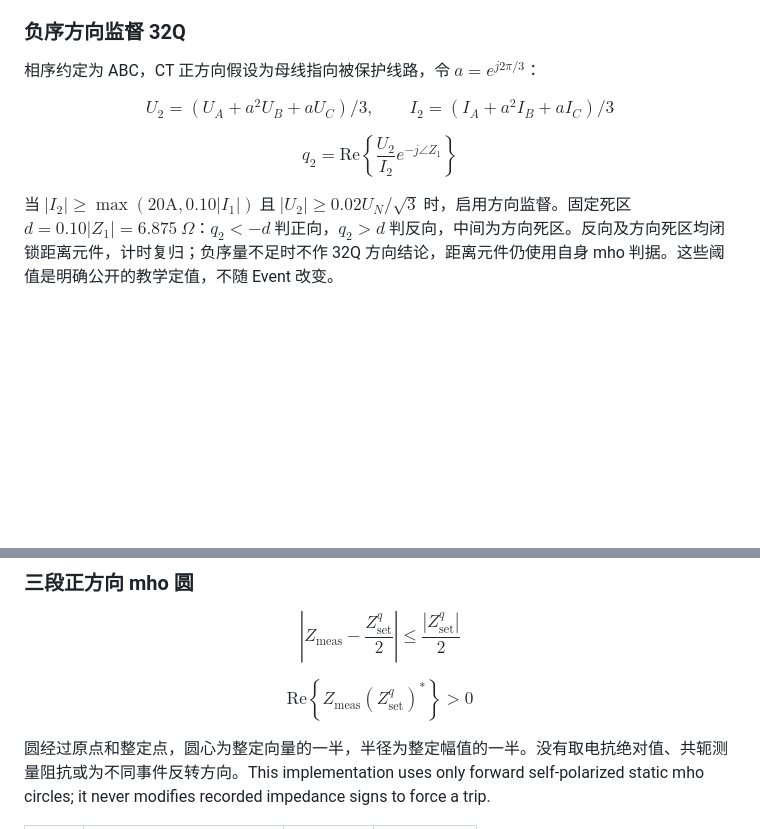
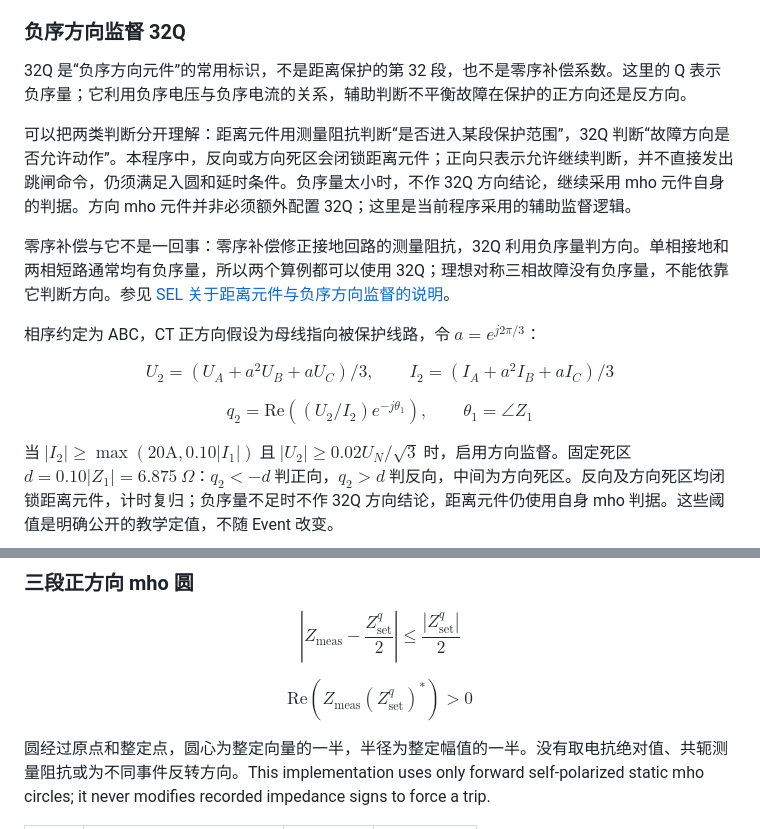
Before and after one commit to Wangsaisai927/Relay, a Markdown page: README.md, 2 parts joined by grey strips. Rendered like a GitHub page; blank space fills up the shorter version.

```diff
--- a/README.md
+++ b/README.md
@@ -202,12 +202,18 @@ AG、BG、CG、AB、BC、CA 六回路每个采样点全部计算。`RelayBank`
 
 ### 负序方向监督 32Q
 
+32Q 是“负序方向元件”的常用标识，不是距离保护的第 32 段，也不是零序补偿系数。这里的 Q 表示负序量；它利用负序电压与负序电流的关系，辅助判断不平衡故障在保护的正方向还是反方向。
+
+可以把两类判断分开理解：距离元件用测量阻抗判断“是否进入某段保护范围”，32Q 判断“故障方向是否允许动作”。本程序中，反向或方向死区会闭锁距离元件；正向只表示允许继续判断，并不直接发出跳闸命令，仍须满足入圆和延时条件。负序量太小时，不作 32Q 方向结论，继续采用 mho 元件自身的判据。方向 mho 元件并非必须额外配置 32Q；这里是当前程序采用的辅助监督逻辑。
+
+零序补偿与它不是一回事：零序补偿修正接地回路的测量阻抗，32Q 利用负序量判方向。单相接地和两相短路通常均有负序量，所以两个算例都可以使用 32Q；理想对称三相故障没有负序量，不能依靠它判断方向。参见 [SEL 关于距离元件与负序方向监督的说明](https://cms-cdn.selinc.com/assets/Literature/Publications/Technical%20Papers/7008_DistanceElementsUnconventional_BK_20220318_Web2.pdf?v=20220509-224610)。
+
 相序约定为 ABC，CT 正方向假设为母线指向被保护线路，令 $a=e^{j2\pi/3}$：
 
 $$U_2=(U_A+a^2U_B+aU_C)/3,\qquad I_2=(I_A+a^2I_B+aI_C)/3$$
 
 $$
-q_2=\mathrm{Re}\left\{\frac{U_2}{I_2}e^{-j\angle Z_1}\right\}
+q_2=\mathrm{Re}((U_2/I_2)e^{-j\theta_1}),\qquad \theta_1=\angle Z_1
 $$
 
 当 $|I_2|\geq\max(20\mathrm{A},0.10|I_1|)$ 且 $|U_2|\geq0.02U_N/\sqrt3$ 时，启用方向监督。固定死区 $d=0.10|Z_1|=6.875\ \Omega$：$q_2 < -d$ 判正向，$q_2 > d$ 判反向，中间为方向死区。反向及方向死区均闭锁距离元件，计时复归；负序量不足时不作 32Q 方向结论，距离元件仍使用自身 mho 判据。这些阈值是明确公开的教学定值，不随 Event 改变。
@@ -223,7 +229,7 @@ $$
 $$
 
 $$
-\mathrm{Re}\left\{Z_{\mathrm{meas}}(Z_{\mathrm{set}}^q)^*\right\}>0
+\mathrm{Re}(Z_{\mathrm{meas}}(Z_{\mathrm{set}}^q)^*)>0
 $$
 
 圆经过原点和整定点，圆心为整定向量的一半，半径为整定幅值的一半。没有取电抗绝对值、共轭测量阻抗或为不同事件反转方向。This implementation uses only forward self-polarized static mho circles; it never modifies recorded impedance signs to force a trip.
```
